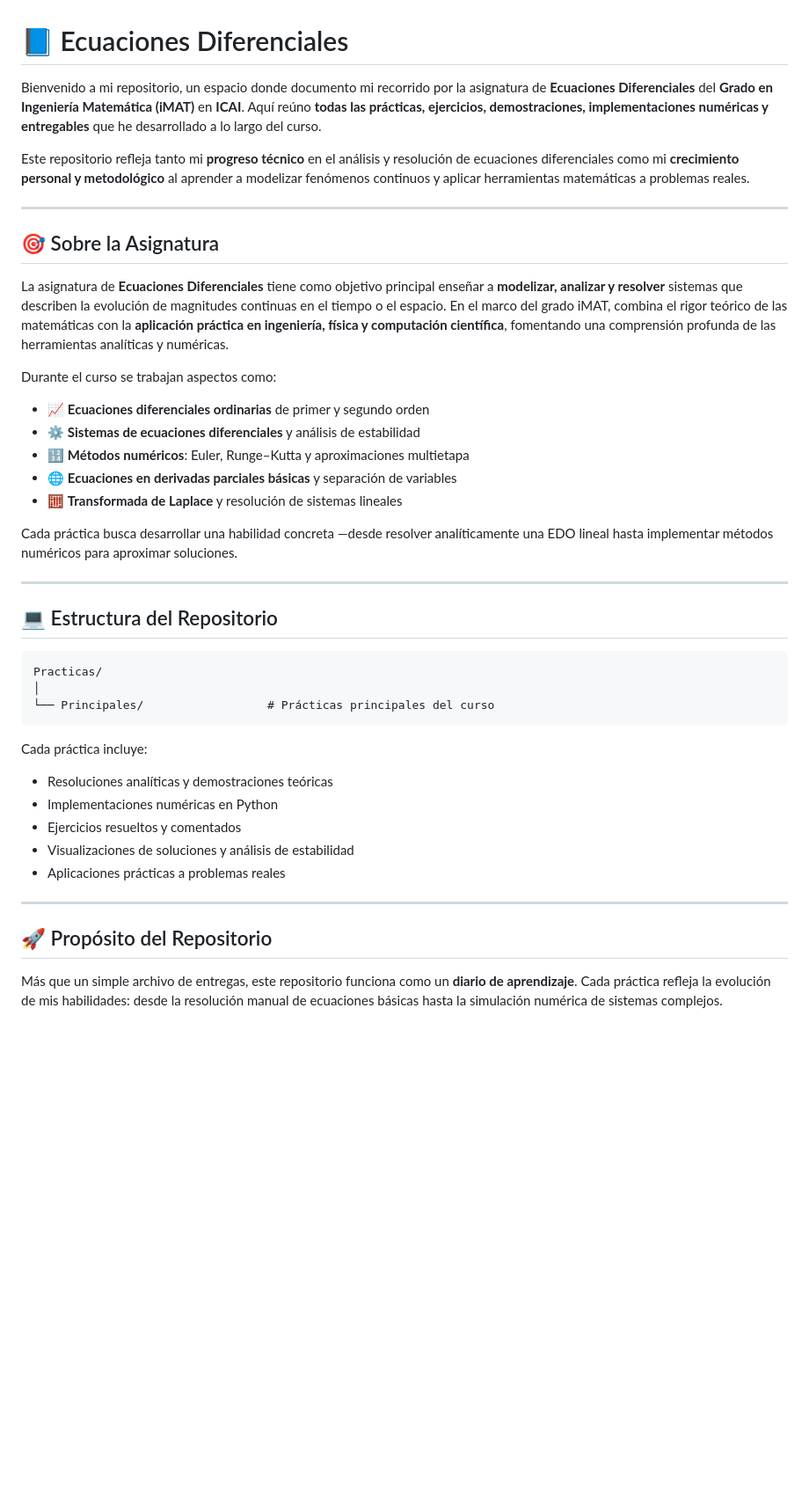
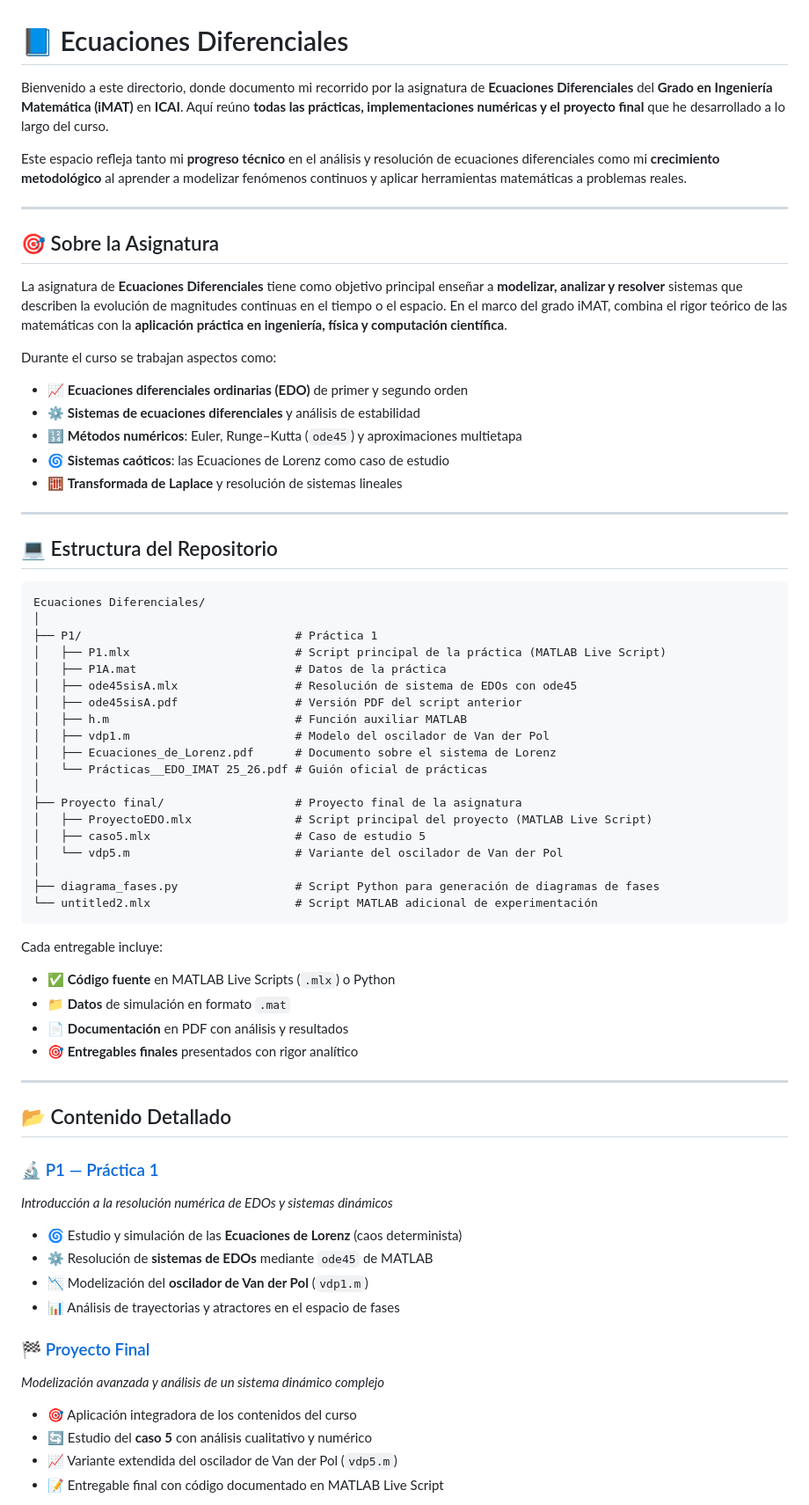
Before and after one commit to claudialbombin/2imat, a Markdown page: Ecuaciones Diferenciales/README.md, the part around one of its changes. Shown at 88% size. Rendered like a GitHub page; blank space fills up the shorter version.

````diff
--- a/Ecuaciones Diferenciales/README.md
+++ b/Ecuaciones Diferenciales/README.md
@@ -1,48 +1,73 @@
 # 📘 Ecuaciones Diferenciales
 
-Bienvenido a mi repositorio, un espacio donde documento mi recorrido por la asignatura de **Ecuaciones Diferenciales** del **Grado en Ingeniería Matemática (iMAT)** en **ICAI**.
-Aquí reúno **todas las prácticas, ejercicios, demostraciones, implementaciones numéricas y entregables** que he desarrollado a lo largo del curso.
+Bienvenido a este directorio, donde documento mi recorrido por la asignatura de **Ecuaciones Diferenciales** del **Grado en Ingeniería Matemática (iMAT)** en **ICAI**.
+Aquí reúno **todas las prácticas, implementaciones numéricas y el proyecto final** que he desarrollado a lo largo del curso.
 
-Este repositorio refleja tanto mi **progreso técnico** en el análisis y resolución de ecuaciones diferenciales como mi **crecimiento personal y metodológico** al aprender a modelizar fenómenos continuos y aplicar herramientas matemáticas a problemas reales.
+Este espacio refleja tanto mi **progreso técnico** en el análisis y resolución de ecuaciones diferenciales como mi **crecimiento metodológico** al aprender a modelizar fenómenos continuos y aplicar herramientas matemáticas a problemas reales.
 
 ---
 
 ## 🎯 Sobre la Asignatura
 
 La asignatura de **Ecuaciones Diferenciales** tiene como objetivo principal enseñar a **modelizar, analizar y resolver** sistemas que describen la evolución de magnitudes continuas en el tiempo o el espacio.
-En el marco del grado iMAT, combina el rigor teórico de las matemáticas con la **aplicación práctica en ingeniería, física y computación científica**, fomentando una comprensión profunda de las herramientas analíticas y numéricas.
+En el marco del grado iMAT, combina el rigor teórico de las matemáticas con la **aplicación práctica en ingeniería, física y computación científica**.
 
 Durante el curso se trabajan aspectos como:
 
-* 📈 **Ecuaciones diferenciales ordinarias** de primer y segundo orden
+* 📈 **Ecuaciones diferenciales ordinarias (EDO)** de primer y segundo orden
 * ⚙️ **Sistemas de ecuaciones diferenciales** y análisis de estabilidad
-* 🔢 **Métodos numéricos**: Euler, Runge–Kutta y aproximaciones multietapa
-* 🌐 **Ecuaciones en derivadas parciales básicas** y separación de variables
+* 🔢 **Métodos numéricos**: Euler, Runge–Kutta (`ode45`) y aproximaciones multietapa
+* 🌀 **Sistemas caóticos**: las Ecuaciones de Lorenz como caso de estudio
 * 🧮 **Transformada de Laplace** y resolución de sistemas lineales
-
-Cada práctica busca desarrollar una habilidad concreta —desde resolver analíticamente una EDO lineal hasta implementar métodos numéricos para aproximar soluciones.
 
 ---
 
 ## 💻 Estructura del Repositorio
 
 ```
-Practicas/
+Ecuaciones Diferenciales/
 │
-└── Principales/                  # Prácticas principales del curso
+├── P1/                               # Práctica 1
+│   ├── P1.mlx                        # Script principal de la práctica (MATLAB Live Script)
+│   ├── P1A.mat                       # Datos de la práctica
+│   ├── ode45sisA.mlx                 # Resolución de sistema de EDOs con ode45
+│   ├── ode45sisA.pdf                 # Versión PDF del script anterior
+│   ├── h.m                           # Función auxiliar MATLAB
+│   ├── vdp1.m                        # Modelo del oscilador de Van der Pol
+│   ├── Ecuaciones_de_Lorenz.pdf      # Documento sobre el sistema de Lorenz
+│   └── Prácticas__EDO_IMAT 25_26.pdf # Guión oficial de prácticas
+│
+├── Proyecto final/                   # Proyecto final de la asignatura
+│   ├── ProyectoEDO.mlx               # Script principal del proyecto (MATLAB Live Script)
+│   ├── caso5.mlx                     # Caso de estudio 5
+│   └── vdp5.m                        # Variante del oscilador de Van der Pol
+│
+├── diagrama_fases.py                 # Script Python para generación de diagramas de fases
+└── untitled2.mlx                     # Script MATLAB adicional de experimentación
 ```
 
-Cada práctica incluye:
+Cada entregable incluye:
 
-* Resoluciones analíticas y demostraciones teóricas
-* Implementaciones numéricas en Python
-* Ejercicios resueltos y comentados
-* Visualizaciones de soluciones y análisis de estabilidad
-* Aplicaciones prácticas a problemas reales
+* ✅ **Código fuente** en MATLAB Live Scripts (`.mlx`) o Python
+* 📁 **Datos** de simulación en formato `.mat`
+* 📄 **Documentación** en PDF con análisis y resultados
+* 🎯 **Entregables finales** presentados con rigor analítico
 
 ---
 
-## 🚀 Propósito del Repositorio
+## 📂 Contenido Detallado
 
-Más que un simple archivo de entregas, este repositorio funciona como un **diario de aprendizaje**.
-Cada práctica refleja la evolución de mis habilidades: desde la resolución manual de ecuaciones básicas hasta la simulación numérica de sistemas complejos.
+### 🔬 [P1 — Práctica 1](./P1/)
+*Introducción a la resolución numérica de EDOs y sistemas dinámicos*
+- 🌀 Estudio y simulación de las **Ecuaciones de Lorenz** (caos determinista)
+- ⚙️ Resolución de **sistemas de EDOs** mediante `ode45` de MATLAB
+- 📉 Modelización del **oscilador de Van der Pol** (`vdp1.m`)
+- 📊 Análisis de trayectorias y atractores en el espacio de fases
+
+### 🏁 [Proyecto Final](./Proyecto%20final/)
+*Modelización avanzada y análisis de un sistema dinámico complejo*
+- 🎯 Aplicación integradora de los contenidos del curso
+- 🔄 Estudio del **caso 5** con análisis cualitativo y numérico
+- 📈 Variante extendida del oscilador de Van der Pol (`vdp5.m`)
+- 📝 Entregable final con código documentado en MATLAB Live Script
+
````
Also changed, not shown: other parts of Ecuaciones Diferenciales/README.md (+58 -49 lines).
